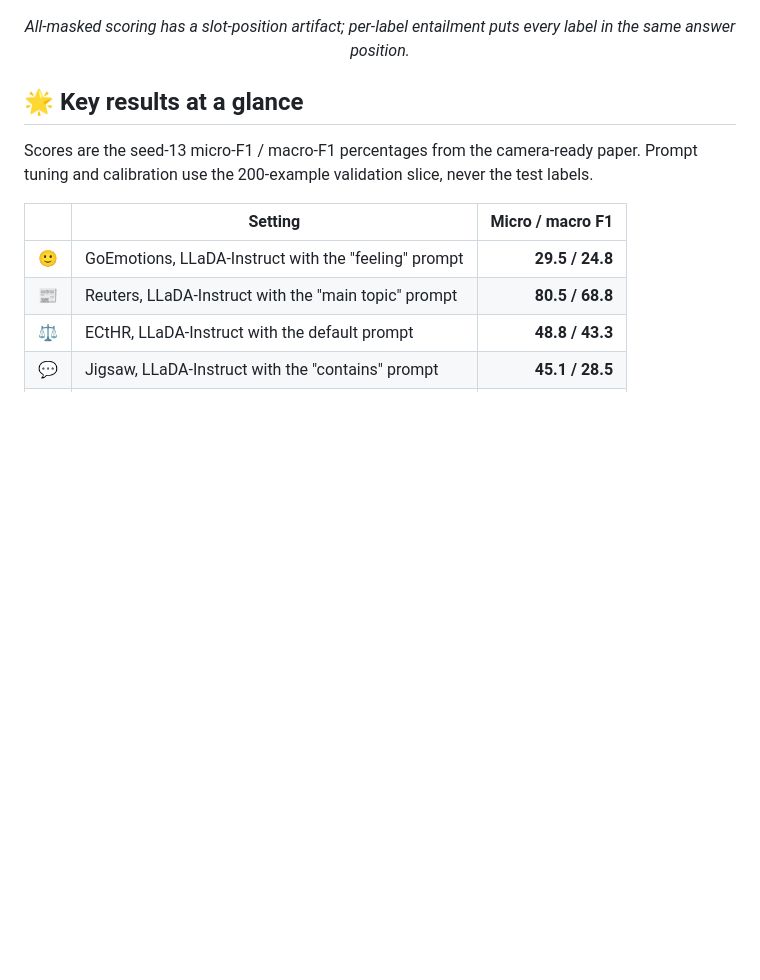
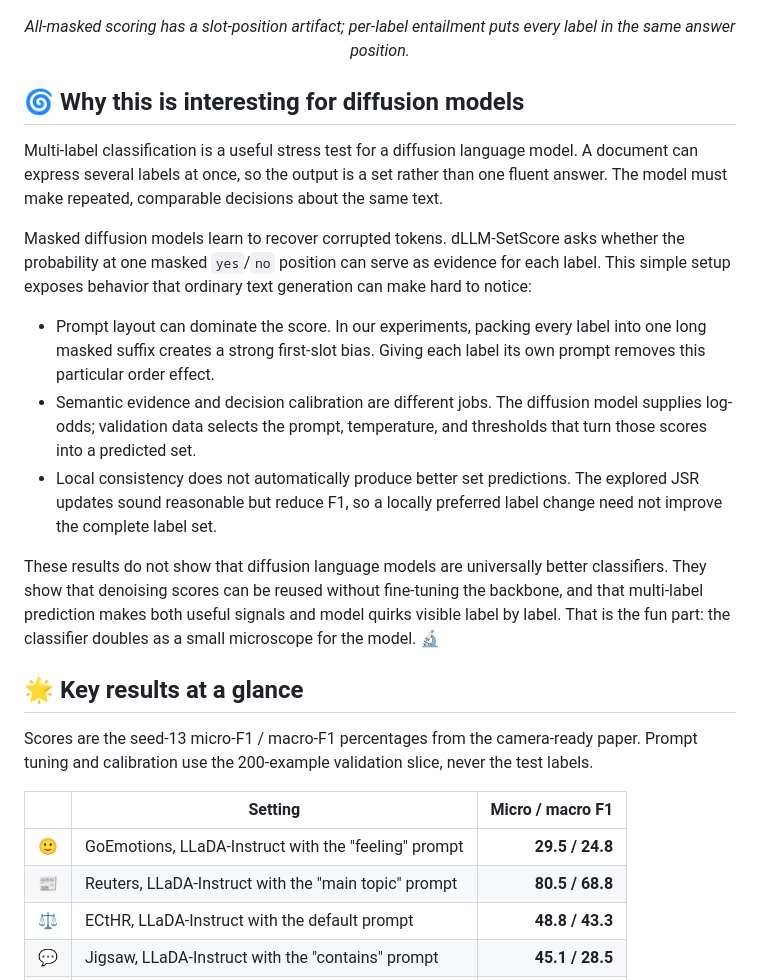
Before and after one commit to misterpawan/multilabel-classification-dllm-paper, a Markdown page: README.md, the part around the change. Drawn GitHub-style; blank space fills up the shorter version.

Commit message:
Explain why diffusion multi-label scoring is interesting

```diff
--- a/README.md
+++ b/README.md
@@ -55,6 +55,34 @@ is used for prompt selection and calibration.
   >
 </p>
 <p align="center"><em>All-masked scoring has a slot-position artifact; per-label entailment puts every label in the same answer position.</em></p>
+
+## 🌀 Why this is interesting for diffusion models
+
+Multi-label classification is a useful stress test for a diffusion language
+model. A document can express several labels at once, so the output is a set
+rather than one fluent answer. The model must make repeated, comparable
+decisions about the same text.
+
+Masked diffusion models learn to recover corrupted tokens. dLLM-SetScore asks
+whether the probability at one masked `yes`/`no` position can serve as evidence
+for each label. This simple setup exposes behavior that ordinary text
+generation can make hard to notice:
+
+- Prompt layout can dominate the score. In our experiments, packing every label
+  into one long masked suffix creates a strong first-slot bias. Giving each
+  label its own prompt removes this particular order effect.
+- Semantic evidence and decision calibration are different jobs. The diffusion
+  model supplies log-odds; validation data selects the prompt, temperature, and
+  thresholds that turn those scores into a predicted set.
+- Local consistency does not automatically produce better set predictions. The
+  explored JSR updates sound reasonable but reduce F1, so a locally preferred
+  label change need not improve the complete label set.
+
+These results do not show that diffusion language models are universally
+better classifiers. They show that denoising scores can be reused without
+fine-tuning the backbone, and that multi-label prediction makes both useful
+signals and model quirks visible label by label. That is the fun part: the
+classifier doubles as a small microscope for the model. 🔬
 
 ## 🌟 Key results at a glance
 
```
